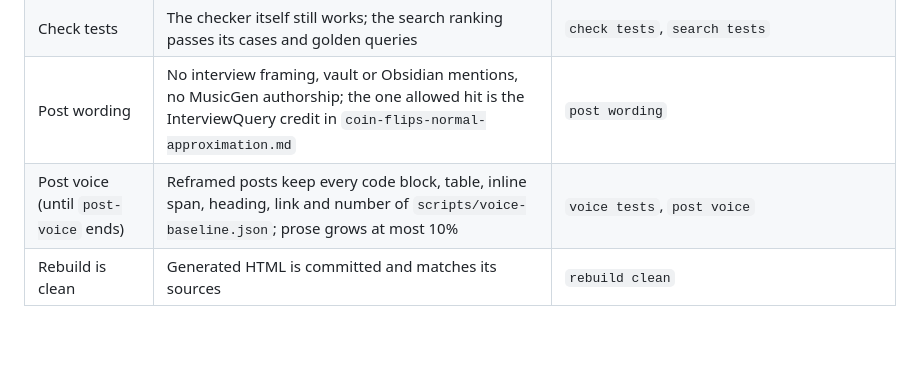
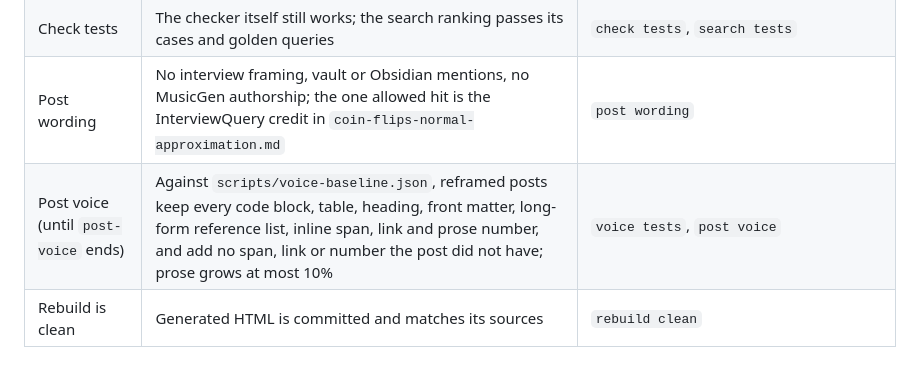
Before and after one commit to r03922123/r03922123.github.io, a Markdown page: CONSTRAINTS.md, the part around the change. Drawn GitHub-style; blank space fills up the shorter version.

```diff
--- a/CONSTRAINTS.md
+++ b/CONSTRAINTS.md
@@ -30,7 +30,7 @@ branch tip before it is merged or pushed.
 | Home weight | `index.html` + `style.css` ≤ 150 KB (three.js lazy and counted apart) | `site` |
 | Check tests | The checker itself still works; the search ranking passes its cases and golden queries | `check tests`, `search tests` |
 | Post wording | No interview framing, vault or Obsidian mentions, no MusicGen authorship; the one allowed hit is the InterviewQuery credit in `coin-flips-normal-approximation.md` | `post wording` |
-| Post voice (until `post-voice` ends) | Reframed posts keep every code block, table, inline span, heading, link and number of `scripts/voice-baseline.json`; prose grows at most 10% | `voice tests`, `post voice` |
+| Post voice (until `post-voice` ends) | Against `scripts/voice-baseline.json`, reframed posts keep every code block, table, heading, front matter, long-form reference list, inline span, link and prose number, and add no span, link or number the post did not have; prose grows at most 10% | `voice tests`, `post voice` |
 | Rebuild is clean | Generated HTML is committed and matches its sources | `rebuild clean` |
 
 ## Measured, not yet enforced
```
Also changed, not shown: CLAUDE.md (+1 -1 lines), docs/learning-log.md (+11 -10 lines).
